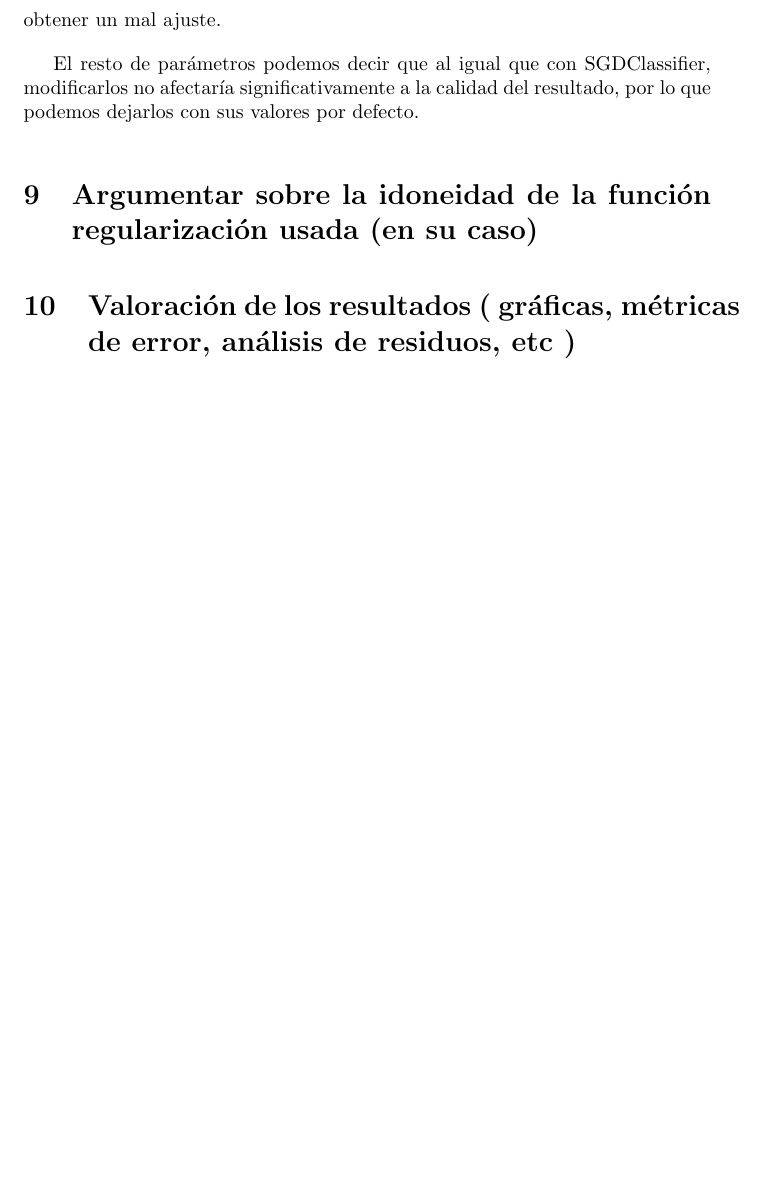
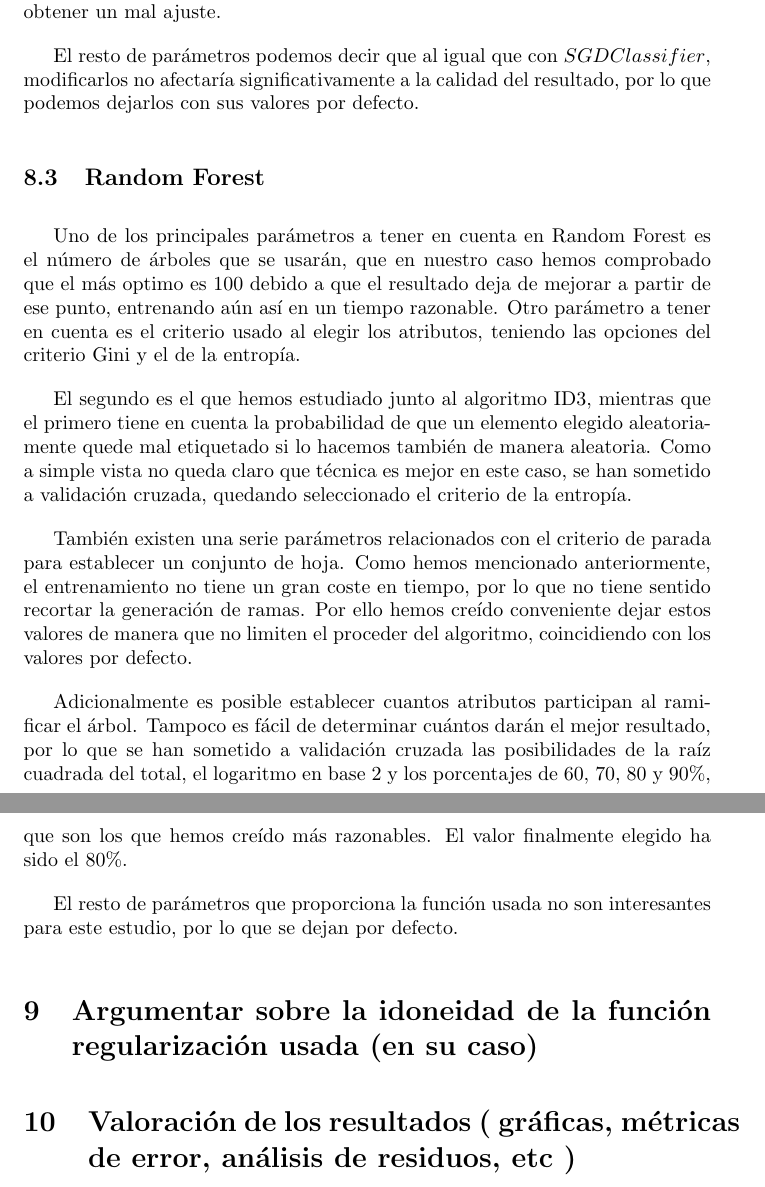
Before and after one commit to blanquez/image_segmentation_ML, a LaTeX document (informe/informe.tex): part of page 5 of 5 before the commit and two parts of pages 5 and 6 of 6 after it, the two joined at a grey line, cut so that both start at the same text, the shorter picture padded with empty space. Compiled offline with pdfLaTeX.

Commit message:
RF en 7,8 de memoria y completados sus parametros

```diff
--- a/informe/informe.tex
+++ b/informe/informe.tex
@@ -85,7 +102,17 @@ Para evitar mezclar la información del conjunto de entrenamiento con la del de
 	\subsection{Boosting}
 	El principal parámetro que determinará la calidad de nuestro modelo es el número de estimadores, que indicará el número de etapas de la fase de aprendizaje. Puesto que este método es bastante resistente al sobreajuste, no hará falta hacer muchas pruebas para ajustar este valor, puesto que podemos elegir un número que consideremos lo suficientemente alto sin miedo a pasarnos y obtener un mal ajuste.
 	\par
-	 El resto de parámetros podemos decir que al igual que con SGDClassifier, modificarlos no afectaría significativamente a la calidad del resultado, por lo que podemos dejarlos con sus valores por defecto.
+	 El resto de parámetros podemos decir que al igual que con $SGDClassifier$, modificarlos no afectaría significativamente a la calidad del resultado, por lo que podemos dejarlos con sus valores por defecto.
+	 \subsection{Random Forest}
+	 Uno de los principales parámetros a tener en cuenta en Random Forest es el número de árboles que se usarán, que en nuestro caso hemos comprobado que el más optimo es 100 debido a que el resultado deja de mejorar a partir de ese punto, entrenando aún así en un tiempo razonable. Otro parámetro a tener en cuenta es el criterio usado al elegir los atributos, teniendo las opciones del criterio Gini y el de la entropía.
+	 \par
+	 El segundo es el que hemos estudiado junto al algoritmo ID3, mientras que el primero tiene en cuenta la probabilidad de que un elemento elegido aleatoriamente quede mal etiquetado si lo hacemos también de manera aleatoria. Como a simple vista no queda claro que técnica es mejor en este caso, se han sometido a validación cruzada, quedando seleccionado el criterio de la entropía.
+	 \par
+	 También existen una serie parámetros relacionados con el criterio de parada para establecer un conjunto de hoja. Como hemos mencionado anteriormente, el entrenamiento no tiene un gran coste en tiempo, por lo que no tiene sentido recortar la generación de ramas. Por ello hemos creído conveniente dejar estos valores de manera que no limiten el proceder del algoritmo, coincidiendo con los valores por defecto.
+	 \par
+	 Adicionalmente es posible establecer cuantos atributos participan al ramificar el árbol. Tampoco es fácil de determinar cuántos darán el mejor resultado, por lo que se han sometido a validación cruzada las posibilidades de la raíz cuadrada del total, el logaritmo en base 2 y los porcentajes de 60, 70, 80 y 90\%, que son los que hemos creído más razonables. El valor finalmente elegido ha sido el 80\%.
+	 \par
+	 El resto de parámetros que proporciona la función usada no son interesantes para este estudio, por lo que se dejan por defecto.
 
 	\section{Argumentar sobre la idoneidad de la función regularización usada (en su caso)} % Blanquez (Lasso cuando se pueda)
 
```
Also changed, not shown: informe/informe.pdf, informe/informe.tex (23 more changed lines), 4 other files.
